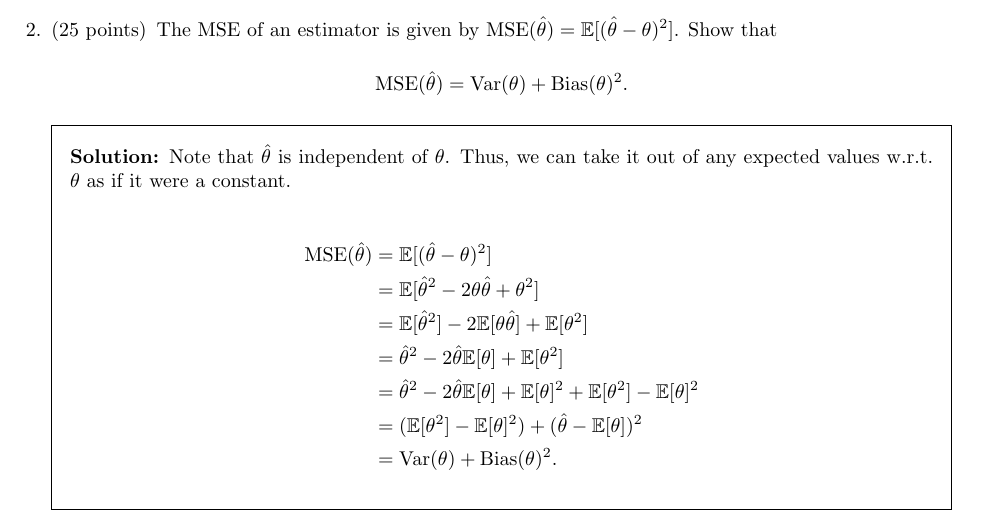
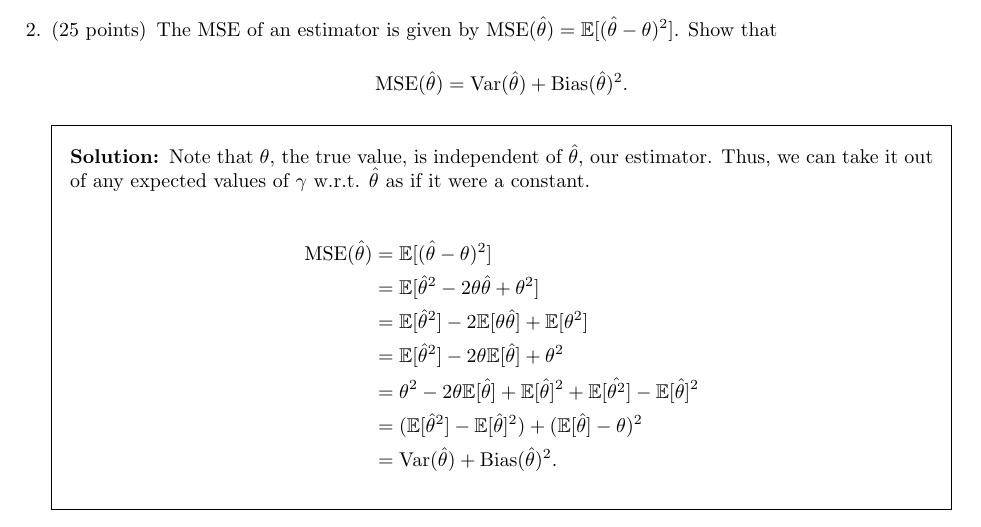
Before and after one commit to mcrco/ma3, a LaTeX problem sheet (pset5.tex): part of page 1 of 3, cut so that both start at the same text. Compiled offline with pdfLaTeX.

Commit message:
fix pset5 thanks joe

```diff
--- a/pset5.tex
+++ b/pset5.tex
@@ -48,21 +48,22 @@ X_{i} / N$. Thus, $\theta$ is the mean of the $X_{i}$.
 = \mathbb{E}[(\hat{\theta}-\theta)^2]$. Show that
 
 \[
-\text{MSE}(\hat{\theta}) = \text{Var}(\theta) + \text{Bias}(\theta)^2
+\text{MSE}(\hat{\theta}) = \text{Var}(\hat{\theta}) + \text{Bias}(\hat{\theta})^2
 .\]
 
 \begin{solution}
-Note that $\hat{\theta}$ is independent of $\theta$. Thus, we can take it out of
-any expected values w.r.t. $\theta$ as if it were a constant.
+Note that $\theta$, the true value, is independent of $\hat{\theta}$, our
+estimator. Thus, we can take it out of any expected values of $\gamma$ w.r.t.
+$\hat{\theta}$ as if it were a constant.
 
 \begin{align*}
 \text{MSE}(\hat{\theta}) &= \mathbb{E}[(\hat{\theta}-\theta)^2] \\
 &= \mathbb{E}[\hat{\theta}^2 - 2\theta \hat{\theta} + \theta^2] \\
 &= \mathbb{E}[\hat{\theta}^2] - 2\mathbb{E}[\theta \hat{\theta}] + \mathbb{E}[\theta^2] \\
-&= \hat{\theta}^2 - 2\hat{\theta}\mathbb{E}[\theta] + \mathbb{E}[\theta^2] \\
-&= \hat{\theta}^2 - 2\hat{\theta}\mathbb{E}[\theta] + \mathbb{E}[\theta]^2 + \mathbb{E}[\theta^2] - \mathbb{E}[\theta]^2 \\
-&= (\mathbb{E}[\theta^2] - \mathbb{E}[\theta]^2) + (\hat{\theta} - \mathbb{E}[\theta])^2 \\
-&= \text{Var}(\theta) + \text{Bias}(\theta)^2
+&= \mathbb{E}[\hat{\theta}^2] - 2\theta\mathbb{E}[\hat{\theta}] + \theta^2 \\
+&= \theta^2 - 2\theta\mathbb{E}[\hat{\theta}] + \mathbb{E}[\hat{\theta}]^2 + \mathbb{E}[\hat{\theta^2}] - \mathbb{E}[\hat{\theta}]^2 \\
+&= (\mathbb{E}[\hat{\theta}^2] - \mathbb{E}[\hat{\theta}]^2) + (\mathbb{E}[\hat{\theta}] - \theta)^2 \\
+&= \text{Var}(\hat{\theta}) + \text{Bias}(\hat{\theta})^2
 .\end{align*}
 \end{solution}
 
```
Also changed, not shown: pdf/pset5.pdf.
